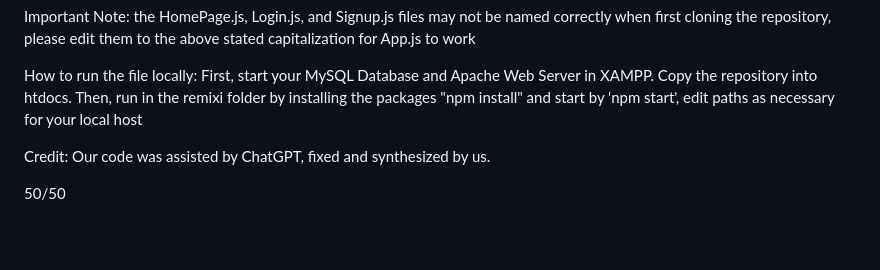
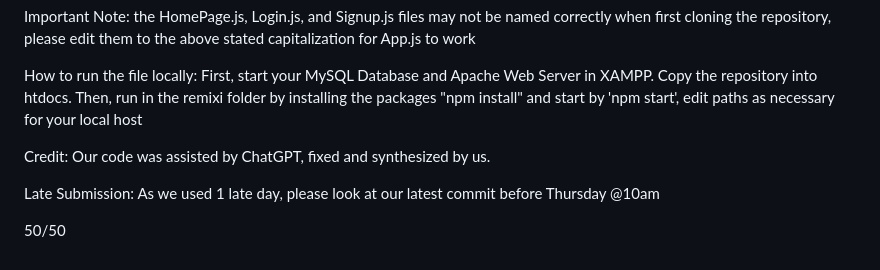
Before and after one commit to cphann/remixi-music-rating-webapp, a Markdown page: README.md, the part around the change. GitHub-like rendering; blank space fills up the shorter version.

```diff
--- a/README.md
+++ b/README.md
@@ -53,4 +53,6 @@ How to run the file locally: First, start your MySQL Database and Apache Web Ser
 
 Credit: Our code was assisted by ChatGPT, fixed and synthesized by us.
 
+Late Submission: As we used 1 late day, please look at our latest commit before Thursday @10am
+
 50/50
```
